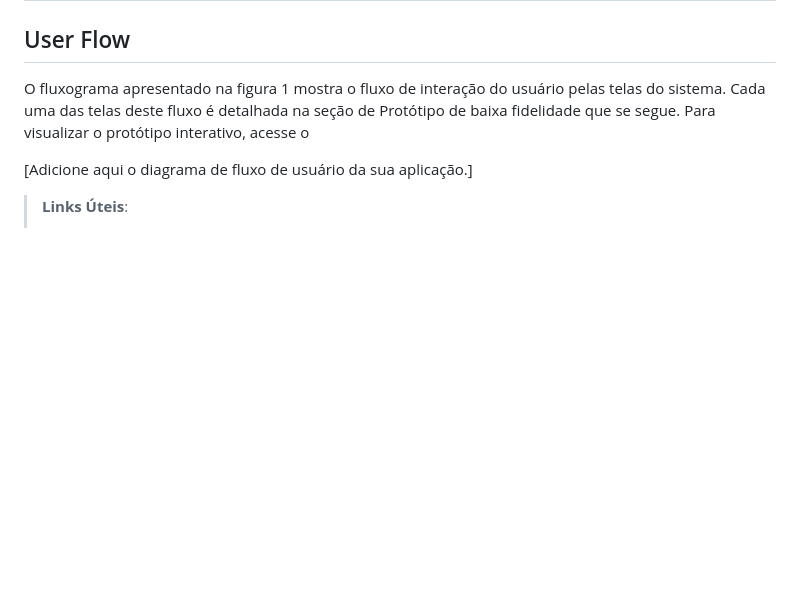
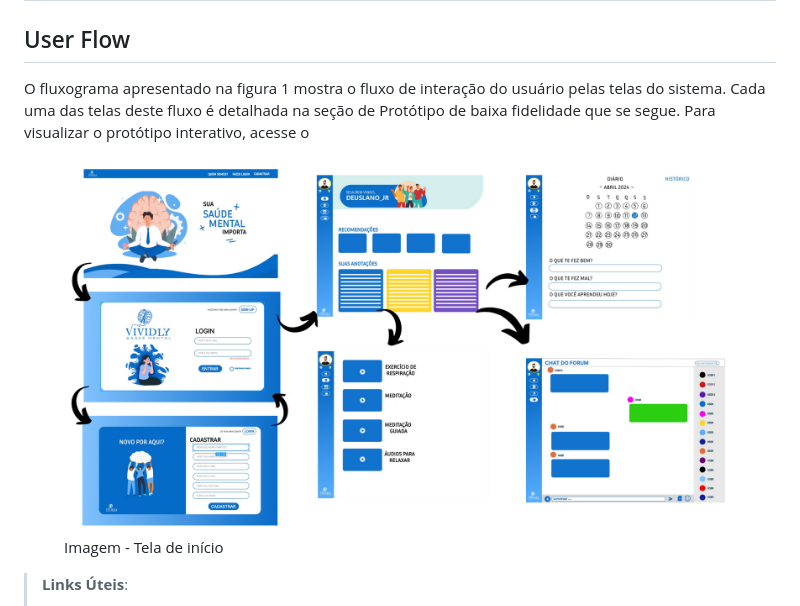
Before and after one commit to ICEI-PUC-Minas-PMV-ADS/pmv-ads-2024-1-e1-proj-web-t11-pmv-ads-2024-1-e1-proj-web-t11-vividly, a Markdown page: documentos/04-Projeto de Interface.md, the part around the change. Drawn GitHub-style; pictures changed too: documentos/img/fluxograma.png (added); blank space fills up the shorter version.

Commit message:
atualização fluxograma
add imagem

```diff
--- a/documentos/04-Projeto de Interface.md
+++ b/documentos/04-Projeto de Interface.md
@@ -5,7 +5,11 @@
 
 O fluxograma apresentado na figura 1 mostra o fluxo de interação do usuário pelas telas do sistema. Cada uma das telas deste fluxo é detalhada na seção de Protótipo de baixa fidelidade que se segue. Para visualizar o protótipo interativo, acesse o
 
-[Adicione aqui o diagrama de fluxo de usuário da sua aplicação.]
+<figure>
+    <img src="img/fluxograma.png" height= "500px">
+    <figcaption>Imagem - Tela de início
+    </figcaption>
+</figure>
 
 > **Links Úteis**:
 > - [User Flow: O Quê É e Como Fazer?](https://medium.com/7bits/fluxo-de-usu%C3%A1rio-user-flow-o-que-%C3%A9-como-fazer-79d965872534)
```
